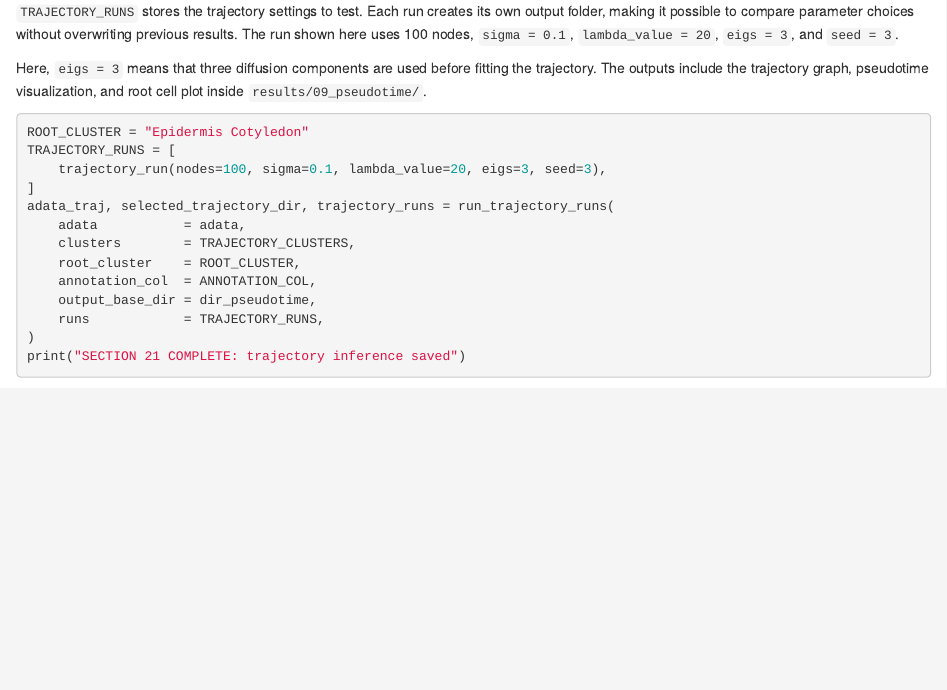
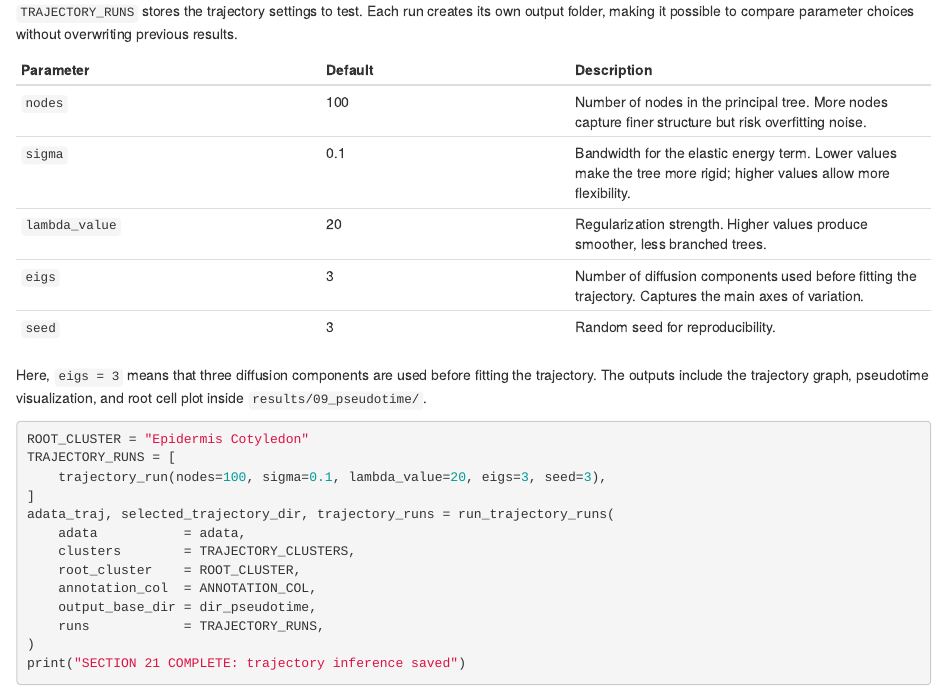
Before and after one commit to laboratoriorgit-lang/SingleCell, an R Markdown document (reports/arabidopsis_scRNAseq_pipeline.Rmd): the page in a window 1100 px wide, from 9740 px down. Rendered offline with R 4.5, knitr and Pandoc, with nearby package versions.

Commit message:
Section 21: add trajectory hyperparameter table
nodes, sigma, lambda_value, eigs, seed explained.

```diff
--- a/reports/arabidopsis_scRNAseq_pipeline.Rmd
+++ b/reports/arabidopsis_scRNAseq_pipeline.Rmd
@@ -1827,8 +1827,15 @@ can be set from other biology with `root_score` (an `obs` column or a gene ID;
 
 `TRAJECTORY_RUNS` stores the trajectory settings to test. Each run creates its
 own output folder, making it possible to compare parameter choices without
-overwriting previous results. The run shown here uses 100 nodes, `sigma = 0.1`,
-`lambda_value = 20`, `eigs = 3`, and `seed = 3`.
+overwriting previous results.
+
+| Parameter | Default | Description |
+|-----------|---------|-------------|
+| `nodes` | 100 | Number of nodes in the principal tree. More nodes capture finer structure but risk overfitting noise. |
+| `sigma` | 0.1 | Bandwidth for the elastic energy term. Lower values make the tree more rigid; higher values allow more flexibility. |
+| `lambda_value` | 20 | Regularization strength. Higher values produce smoother, less branched trees. |
+| `eigs` | 3 | Number of diffusion components used before fitting the trajectory. Captures the main axes of variation. |
+| `seed` | 3 | Random seed for reproducibility. |
 
 Here, `eigs = 3` means that three diffusion components are used before fitting
 the trajectory. The outputs include the trajectory graph, pseudotime
```
